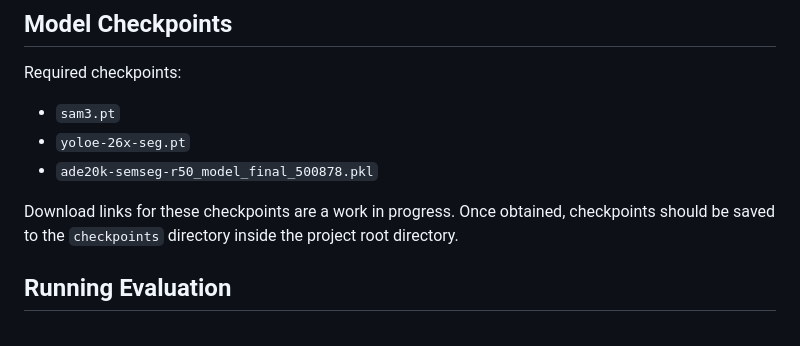
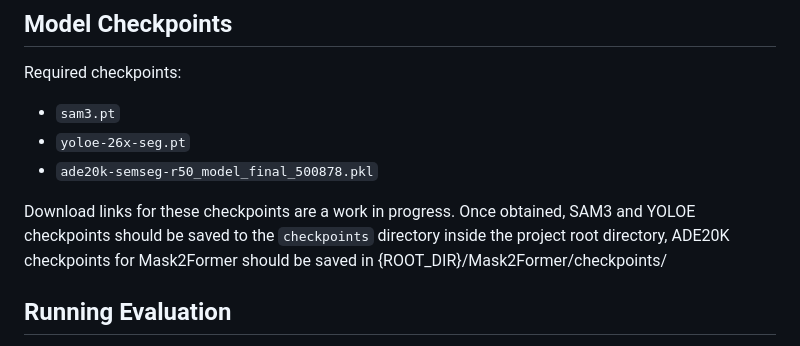
Before and after one commit to UTS-RI/RPV-SemNav, a Markdown page: README.md, the part around the change. Drawn GitHub-style.

Commit message:
updating info for M2F checkpoint location

```diff
--- a/README.md
+++ b/README.md
@@ -284,7 +284,7 @@ Required checkpoints:
 - `yoloe-26x-seg.pt`
 - `ade20k-semseg-r50_model_final_500878.pkl`
 
-Download links for these checkpoints are a work in progress. Once obtained, checkpoints should be saved to the `checkpoints` directory inside the project root directory.
+Download links for these checkpoints are a work in progress. Once obtained, SAM3 and YOLOE checkpoints should be saved to the `checkpoints` directory inside the project root directory, ADE20K checkpoints for Mask2Former should be saved in {ROOT_DIR}/Mask2Former/checkpoints/
 
 ## Running Evaluation
 
```
